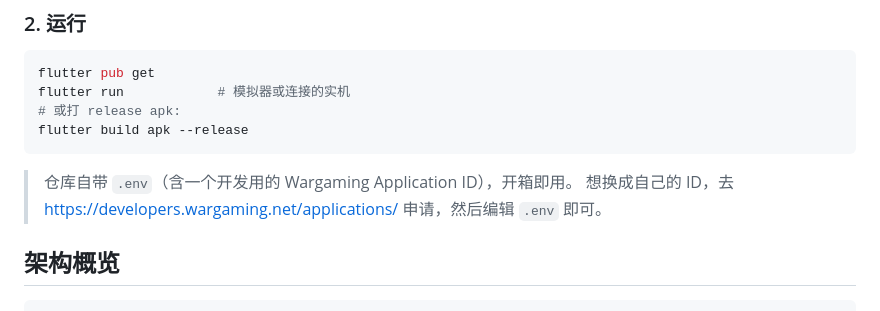
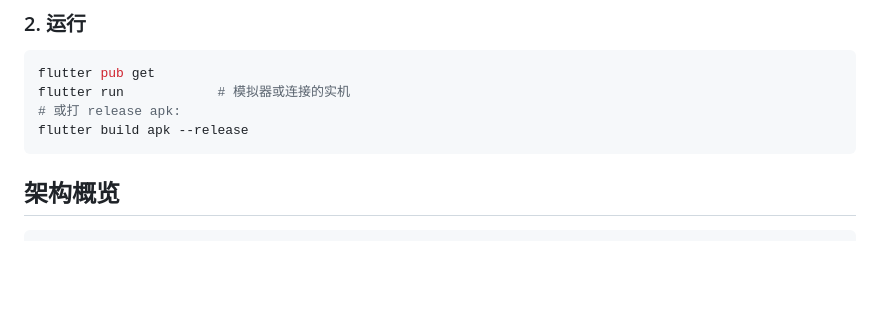
Before and after one commit to NHblock714/F1-WOWS-Mobile, a Markdown page: README.md, the part around the change. Drawn GitHub-style; blank space fills up the shorter version.

````diff
--- a/README.md
+++ b/README.md
@@ -41,9 +41,6 @@ flutter run            # 模拟器或连接的实机
 # 或打 release apk:
 flutter build apk --release
 ```
-
-> 仓库自带 `.env`（含一个开发用的 Wargaming Application ID），开箱即用。
-> 想换成自己的 ID，去 https://developers.wargaming.net/applications/ 申请，然后编辑 `.env` 即可。
 
 ## 架构概览
 
````
